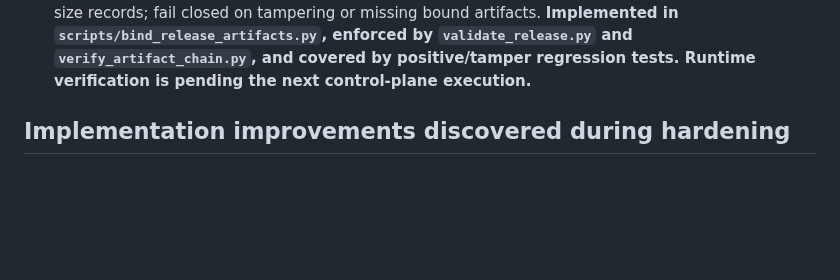
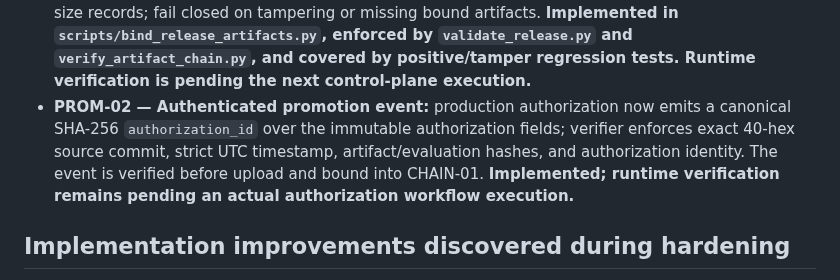
Before and after one commit to JoTalbot/ukraine, a Markdown page: docs/ROADMAP.md, the part around the change. Rendered like a GitHub page; blank space fills up the shorter version.

Commit message:
docs(roadmap): record authenticated promotion hardening

```diff
--- a/docs/ROADMAP.md
+++ b/docs/ROADMAP.md
@@ -63,6 +63,7 @@ The repository is considered production-ready when every automated data/model re
 - **ROLL-01 — Automatic rollback:** retain the last known-good release and provide a safe, idempotent rollback path. **Rollback contract exists; production certification still requires immutable release sequence/timestamp and an actual atomic artifact switch.**
 - **READY-01 — Production readiness gate:** aggregate all hardening checks into one deterministic machine-readable readiness decision. **Implemented in `check_production_readiness.py`, exercised by CI, and published with release/control-plane snapshots.**
 - **CHAIN-01 — Cryptographic artifact binding:** bind every generated status signal, SBOM, hardening evidence, and canonical status snapshot to the release manifest with SHA-256 and byte-size records; fail closed on tampering or missing bound artifacts. **Implemented in `scripts/bind_release_artifacts.py`, enforced by `validate_release.py` and `verify_artifact_chain.py`, and covered by positive/tamper regression tests. Runtime verification is pending the next control-plane execution.**
+- **PROM-02 — Authenticated promotion event:** production authorization now emits a canonical SHA-256 `authorization_id` over the immutable authorization fields; verifier enforces exact 40-hex source commit, strict UTC timestamp, artifact/evaluation hashes, and authorization identity. The event is verified before upload and bound into CHAIN-01. **Implemented; runtime verification remains pending an actual authorization workflow execution.**
 
 ## Implementation improvements discovered during hardening
 
```
